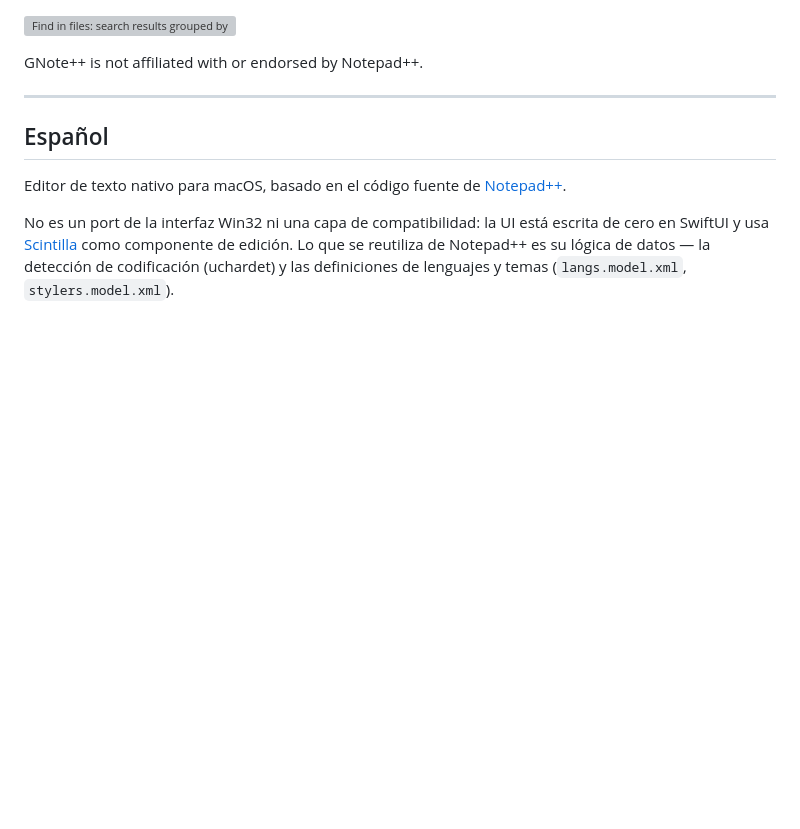
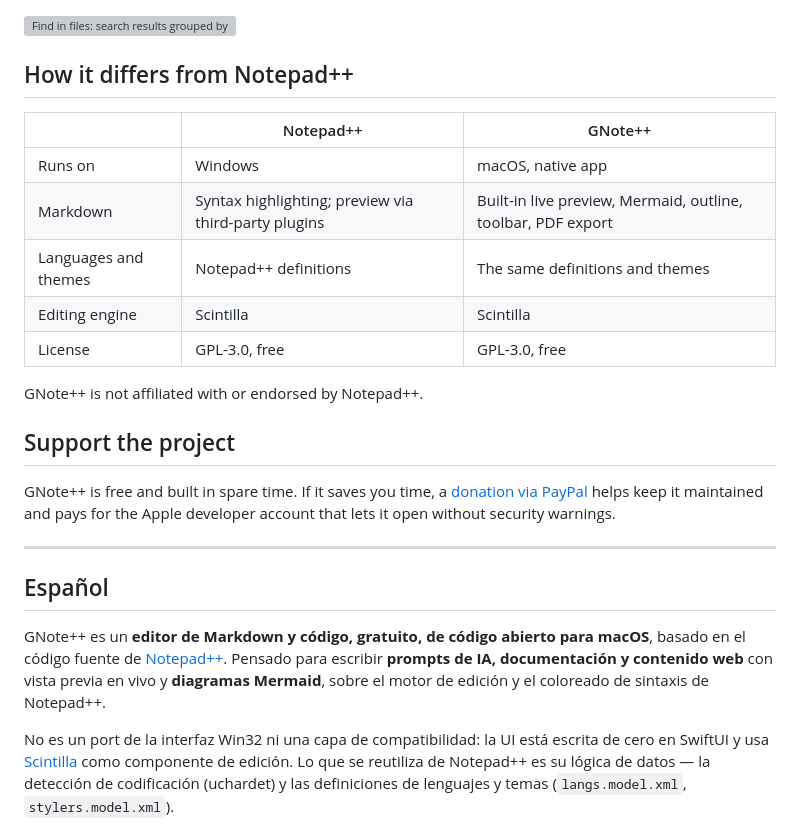
Before and after one commit to jcubillosz/gnote-plus-plus, a Markdown page: README.md, the part around the change printed below. Drawn GitHub-style; blank space fills up the shorter version; grey boxes are pictures that could not be loaded.

```diff
--- a/README.md
+++ b/README.md
@@ -43,14 +66,34 @@ Wine, no emulation. Signed and notarized by Apple.
 
 ![Find in files: search results grouped by file in the sidebar](docs/screenshots/find-in-files.png)
 
+## How it differs from Notepad++
+
+| | Notepad++ | GNote++ |
+|---|---|---|
+| Runs on | Windows | macOS, native app |
+| Markdown | Syntax highlighting; preview via third-party plugins | Built-in live preview, Mermaid, outline, toolbar, PDF export |
+| Languages and themes | Notepad++ definitions | The same definitions and themes |
+| Editing engine | Scintilla | Scintilla |
+| License | GPL-3.0, free | GPL-3.0, free |
+
 GNote++ is not affiliated with or endorsed by Notepad++.
+
+## Support the project
+
+GNote++ is free and built in spare time. If it saves you time, a
+[donation via PayPal](https://www.paypal.com/donate/?hosted_button_id=Q2E7M3ZS53NF8)
+helps keep it maintained and pays for the Apple developer account that lets it
+open without security warnings.
 
 ---
 
 ## Español
 
-Editor de texto nativo para macOS, basado en el código fuente de
-[Notepad++](https://notepad-plus-plus.org/).
+GNote++ es un **editor de Markdown y código, gratuito, de código abierto para
+macOS**, basado en el código fuente de [Notepad++](https://notepad-plus-plus.org/).
+Pensado para escribir **prompts de IA, documentación y contenido web** con
+vista previa en vivo y **diagramas Mermaid**, sobre el motor de edición y el
+coloreado de sintaxis de Notepad++.
 
 No es un port de la interfaz Win32 ni una capa de compatibilidad: la UI está
 escrita de cero en SwiftUI y usa [Scintilla](https://www.scintilla.org/) como
```
Also changed, not shown: other parts of README.md (+48 -22 lines), docs/logo.png (added), docs/og.png, 5 other files.
